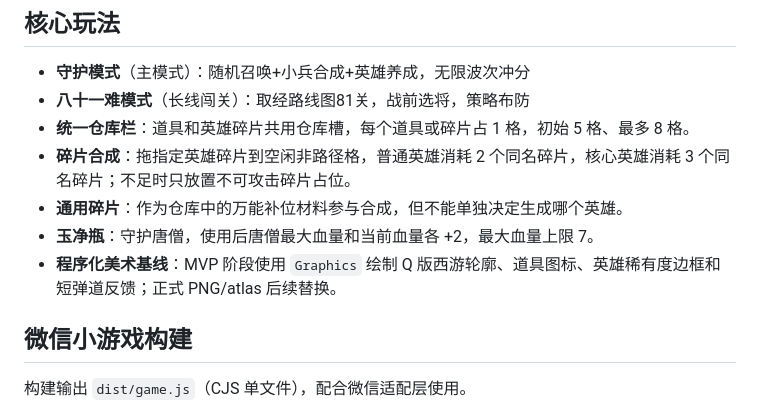
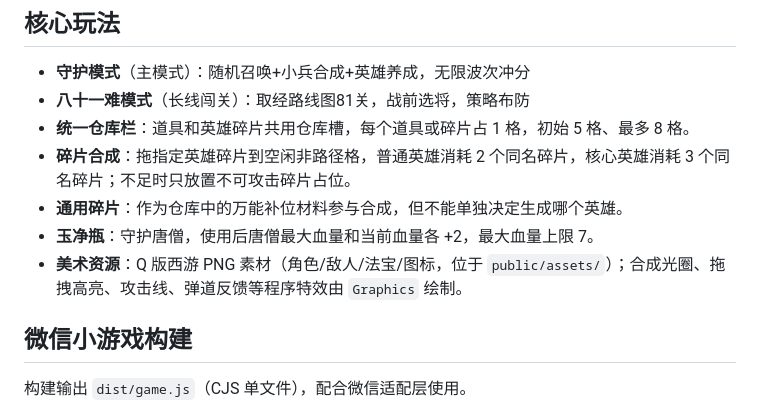
Before and after one commit to magiclz233/protect-monk, a Markdown page: README.md, the part around the change. Drawn GitHub-style.

Commit message:
docs: 更新 README 的美术资源说明

```diff
--- a/README.md
+++ b/README.md
@@ -74,7 +74,7 @@ src/
 - **碎片合成**：拖指定英雄碎片到空闲非路径格，普通英雄消耗 2 个同名碎片，核心英雄消耗 3 个同名碎片；不足时只放置不可攻击碎片占位。
 - **通用碎片**：作为仓库中的万能补位材料参与合成，但不能单独决定生成哪个英雄。
 - **玉净瓶**：守护唐僧，使用后唐僧最大血量和当前血量各 +2，最大血量上限 7。
-- **程序化美术基线**：MVP 阶段使用 `Graphics` 绘制 Q 版西游轮廓、道具图标、英雄稀有度边框和短弹道反馈；正式 PNG/atlas 后续替换。
+- **美术资源**：Q 版西游 PNG 素材（角色/敌人/法宝/图标，位于 `public/assets/`）；合成光圈、拖拽高亮、攻击线、弹道反馈等程序特效由 `Graphics` 绘制。
 
 ## 微信小游戏构建
 
```
